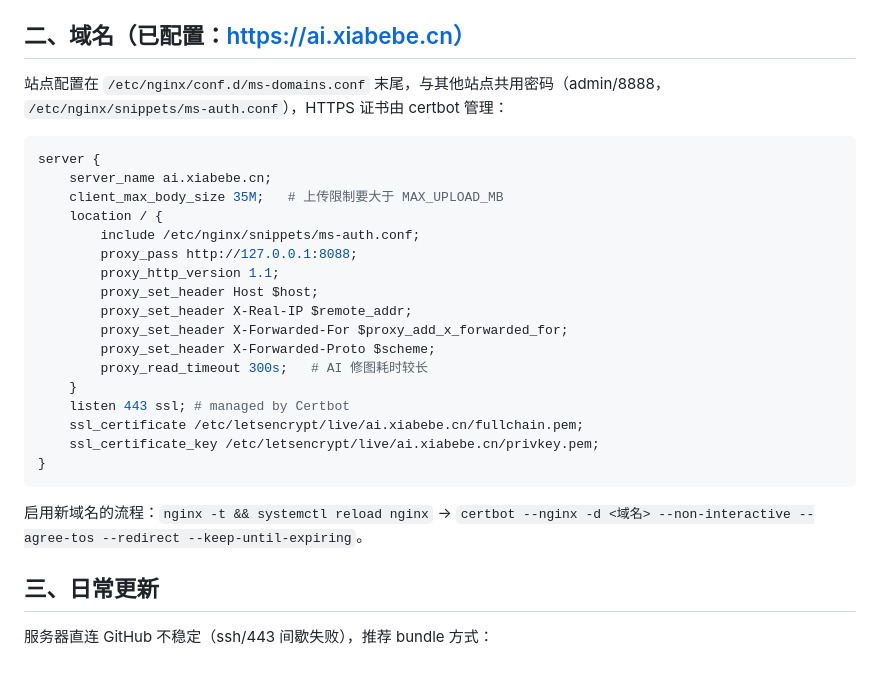
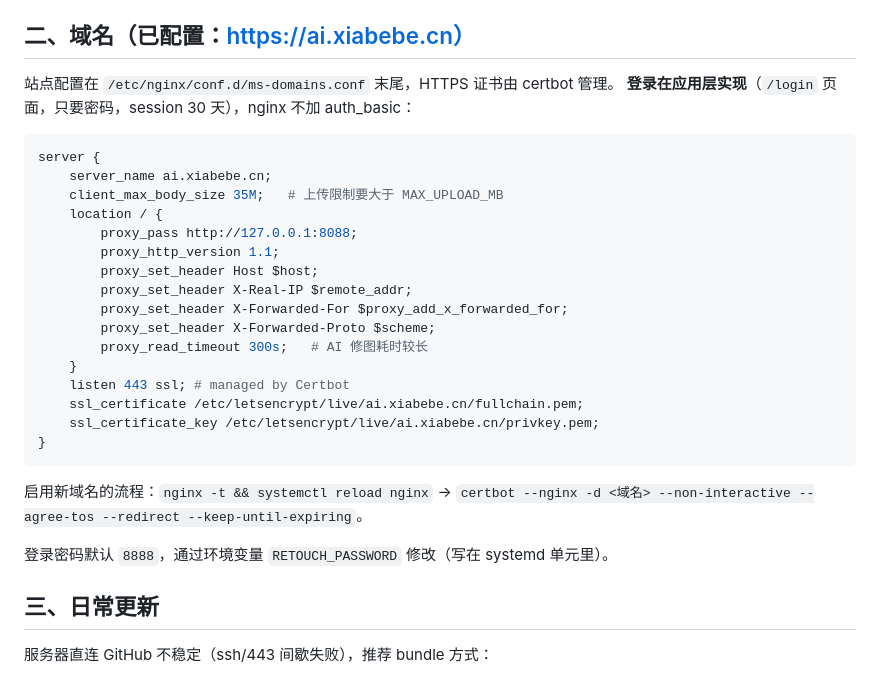
Before and after one commit to bellyangkun/aiBiz, a Markdown page: 部署说明.md, the part around the change. GitHub-like rendering.

Commit message:
部署说明：登录改为应用层（RETOUCH_PASSWORD），nginx 不再加 auth_basic

````diff
--- a/部署说明.md
+++ b/部署说明.md
@@ -48,15 +48,14 @@ curl -s -o /dev/null -w "%{http_code}\n" http://127.0.0.1:8088/   # 期望 200
 
 ## 二、域名（已配置：https://ai.xiabebe.cn）
 
-站点配置在 `/etc/nginx/conf.d/ms-domains.conf` 末尾，与其他站点共用密码（admin/8888，
-`/etc/nginx/snippets/ms-auth.conf`），HTTPS 证书由 certbot 管理：
+站点配置在 `/etc/nginx/conf.d/ms-domains.conf` 末尾，HTTPS 证书由 certbot 管理。
+**登录在应用层实现**（`/login` 页面，只要密码，session 30 天），nginx 不加 auth_basic：
 
 ```nginx
 server {
     server_name ai.xiabebe.cn;
     client_max_body_size 35M;   # 上传限制要大于 MAX_UPLOAD_MB
     location / {
-        include /etc/nginx/snippets/ms-auth.conf;
         proxy_pass http://127.0.0.1:8088;
         proxy_http_version 1.1;
         proxy_set_header Host $host;
@@ -73,6 +72,8 @@ server {
 
 启用新域名的流程：`nginx -t && systemctl reload nginx` →
 `certbot --nginx -d <域名> --non-interactive --agree-tos --redirect --keep-until-expiring`。
+
+登录密码默认 `8888`，通过环境变量 `RETOUCH_PASSWORD` 修改（写在 systemd 单元里）。
 
 ## 三、日常更新
 
````
